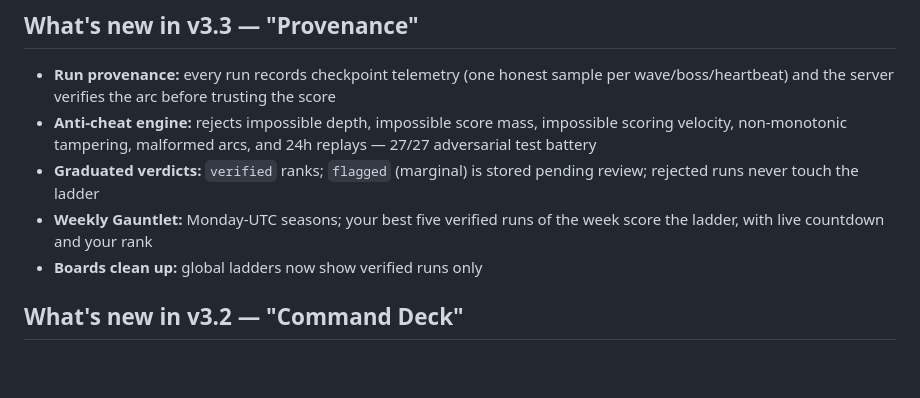
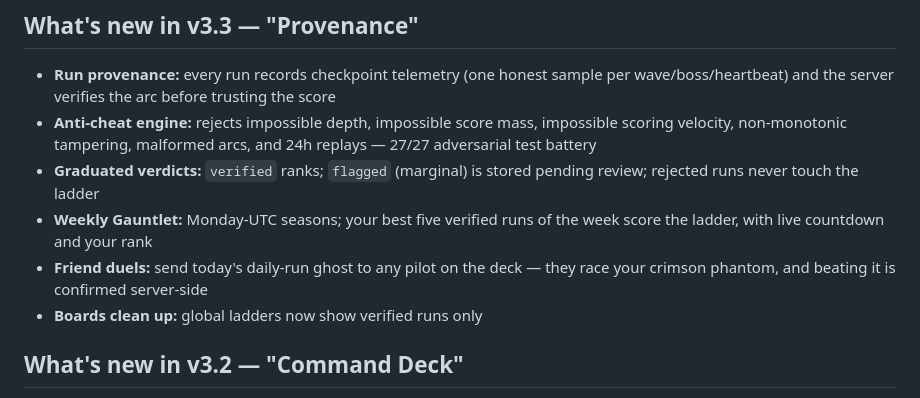
Before and after one commit to FahadIbrahim93/emberfall, a Markdown page: README.md, the part around the change. Rendered like a GitHub page; blank space fills up the shorter version.

Commit message:
README: friend duels in v3.3 notes
🤖 Generated with Codebuff
Co-Authored-By: Codebuff <noreply@codebuff.com>

```diff
--- a/README.md
+++ b/README.md
@@ -57,6 +57,7 @@ and stays 100% local — the exact same game, stored in the browser.
 - **Anti-cheat engine:** rejects impossible depth, impossible score mass, impossible scoring velocity, non-monotonic tampering, malformed arcs, and 24h replays — 27/27 adversarial test battery
 - **Graduated verdicts:** `verified` ranks; `flagged` (marginal) is stored pending review; rejected runs never touch the ladder
 - **Weekly Gauntlet:** Monday-UTC seasons; your best five verified runs of the week score the ladder, with live countdown and your rank
+- **Friend duels:** send today's daily-run ghost to any pilot on the deck — they race your crimson phantom, and beating it is confirmed server-side
 - **Boards clean up:** global ladders now show verified runs only
 
 ## What's new in v3.2 — "Command Deck"
```
